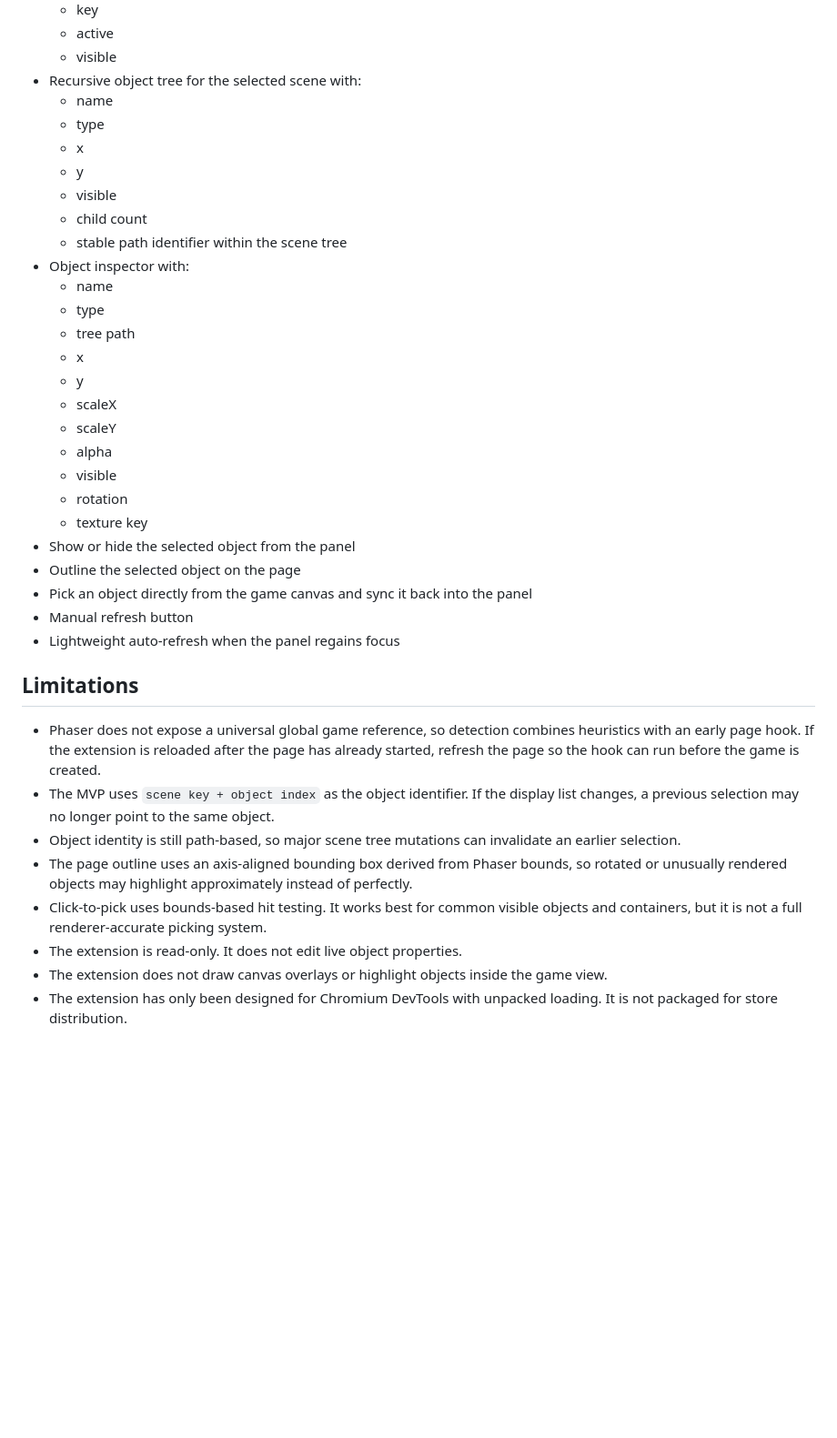
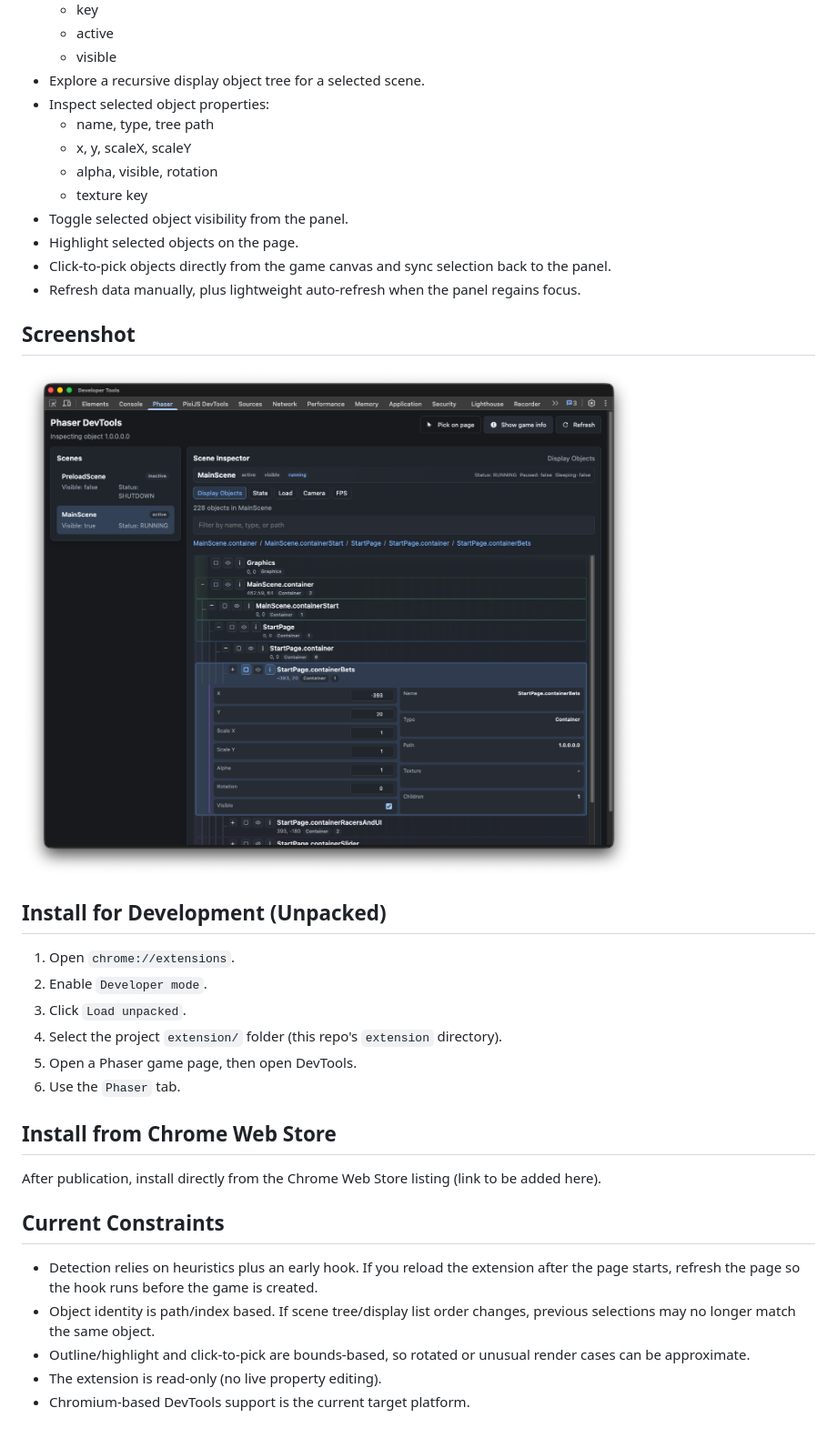
Before and after one commit to tarikkavaz/Phaser-DevTools, a Markdown page: README.md, the part around the change printed below. Shown: that part at 91% size. Drawn GitHub-style; pictures changed too: docs/images/screenshot.png (added); blank space fills up the shorter version.

Commit message:
Update README.md to streamline content, enhance feature descriptions, and add installation instructions; include a new screenshot for better visual reference.

```diff
--- a/README.md
+++ b/README.md
@@ -63,39 +16,38 @@ That keeps the DevTools UI isolated from Phaser runtime objects and avoids seria
   - key
   - active
   - visible
-- Recursive object tree for the selected scene with:
-  - name
-  - type
-  - x
-  - y
-  - visible
-  - child count
-  - stable path identifier within the scene tree
-- Object inspector with:
-  - name
-  - type
-  - tree path
-  - x
-  - y
-  - scaleX
-  - scaleY
-  - alpha
-  - visible
-  - rotation
+- Explore a recursive display object tree for a selected scene.
+- Inspect selected object properties:
+  - name, type, tree path
+  - x, y, scaleX, scaleY
+  - alpha, visible, rotation
   - texture key
-- Show or hide the selected object from the panel
-- Outline the selected object on the page
-- Pick an object directly from the game canvas and sync it back into the panel
-- Manual refresh button
-- Lightweight auto-refresh when the panel regains focus
+- Toggle selected object visibility from the panel.
+- Highlight selected objects on the page.
+- Click-to-pick objects directly from the game canvas and sync selection back to the panel.
+- Refresh data manually, plus lightweight auto-refresh when the panel regains focus.
 
-## Limitations
+## Screenshot
 
-- Phaser does not expose a universal global game reference, so detection combines heuristics with an early page hook. If the extension is reloaded after the page has already started, refresh the page so the hook can run before the game is created.
-- The MVP uses `scene key + object index` as the object identifier. If the display list changes, a previous selection may no longer point to the same object.
-- Object identity is still path-based, so major scene tree mutations can invalidate an earlier selection.
-- The page outline uses an axis-aligned bounding box derived from Phaser bounds, so rotated or unusually rendered objects may highlight approximately instead of perfectly.
-- Click-to-pick uses bounds-based hit testing. It works best for common visible objects and containers, but it is not a full renderer-accurate picking system.
-- The extension is read-only. It does not edit live object properties.
-- The extension does not draw canvas overlays or highlight objects inside the game view.
-- The extension has only been designed for Chromium DevTools with unpacked loading. It is not packaged for store distribution.
+![Phaser DevTools panel screenshot](docs/images/screenshot.png)
+
+## Install for Development (Unpacked)
+
+1. Open `chrome://extensions`.
+2. Enable `Developer mode`.
+3. Click `Load unpacked`.
+4. Select the project `extension/` folder (this repo's `extension` directory).
+5. Open a Phaser game page, then open DevTools.
+6. Use the `Phaser` tab.
+
+## Install from Chrome Web Store
+
+After publication, install directly from the Chrome Web Store listing (link to be added here).
+
+## Current Constraints
+
+- Detection relies on heuristics plus an early hook. If you reload the extension after the page starts, refresh the page so the hook runs before the game is created.
+- Object identity is path/index based. If scene tree/display list order changes, previous selections may no longer match the same object.
+- Outline/highlight and click-to-pick are bounds-based, so rotated or unusual render cases can be approximate.
+- The extension is read-only (no live property editing).
+- Chromium-based DevTools support is the current target platform.
```
Also changed, not shown: other parts of README.md (+8 -55 lines).
